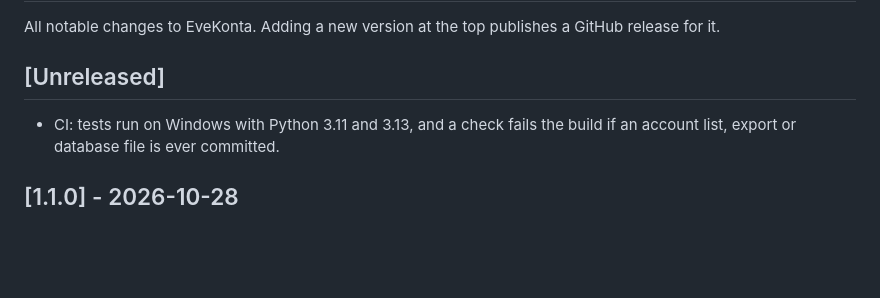
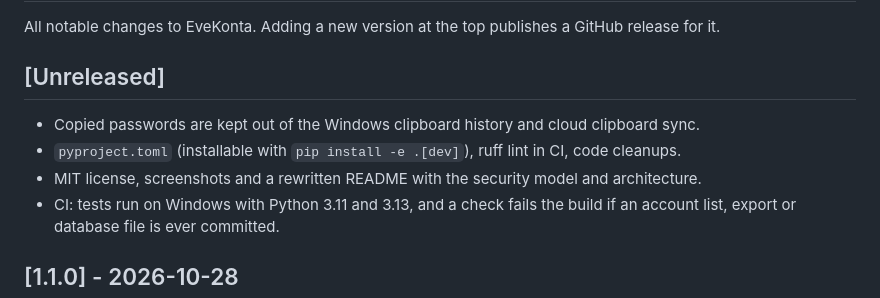
Before and after one commit to EasyK0/EveAccounts, a Markdown page: CHANGELOG.md, the part around the change. Drawn GitHub-style; blank space fills up the shorter version.

```diff
--- a/CHANGELOG.md
+++ b/CHANGELOG.md
@@ -4,6 +4,9 @@ All notable changes to EveKonta. Adding a new version at the top publishes a Git
 
 ## [Unreleased]
 
+- Copied passwords are kept out of the Windows clipboard history and cloud clipboard sync.
+- `pyproject.toml` (installable with `pip install -e .[dev]`), ruff lint in CI, code cleanups.
+- MIT license, screenshots and a rewritten README with the security model and architecture.
 - CI: tests run on Windows with Python 3.11 and 3.13, and a check fails the build if an account list, export or database file is ever committed.
 
 ## [1.1.0] - 2026-10-28
```
Also changed, not shown: README.md (+71 -32 lines), docs/alerts.png (added), docs/characters.png (added), 16 other files.
